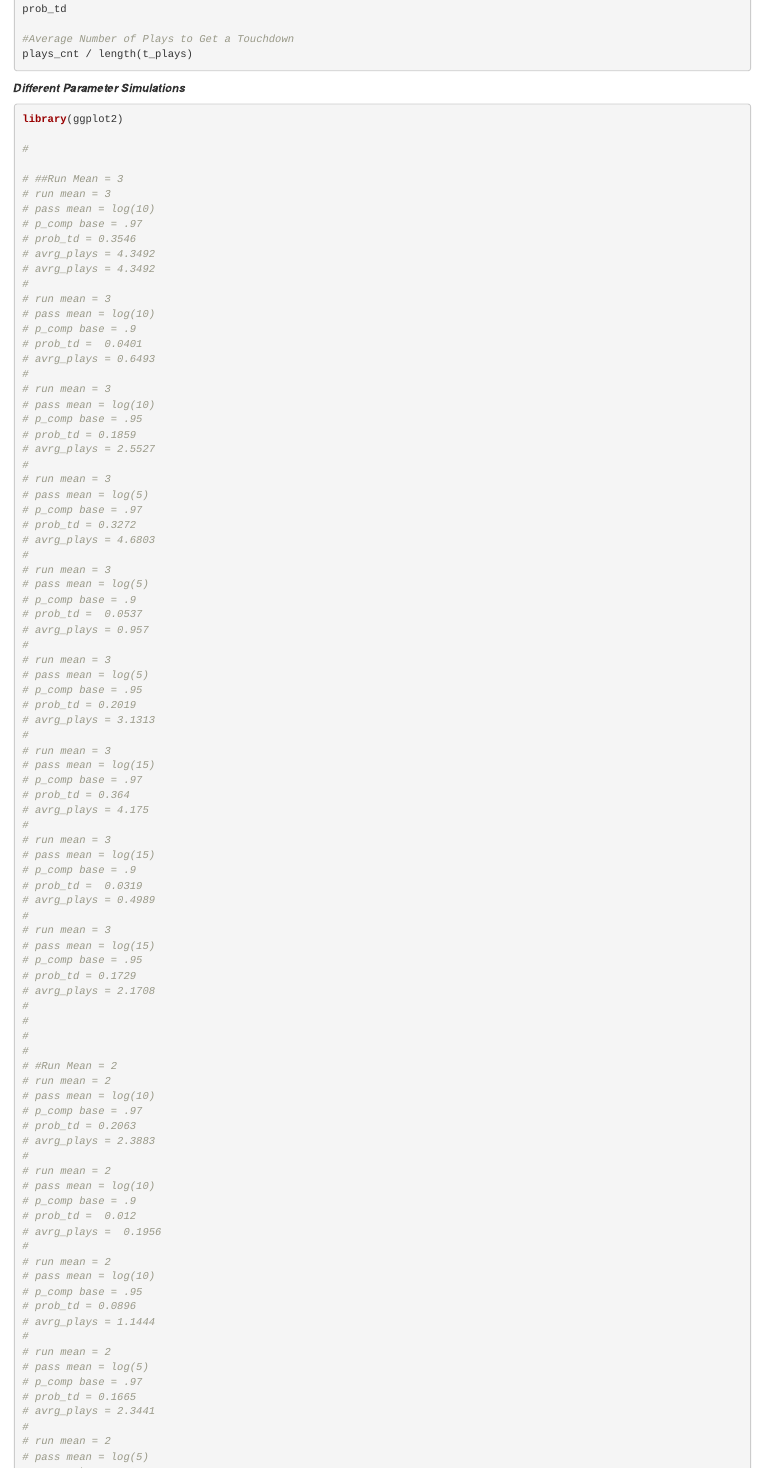
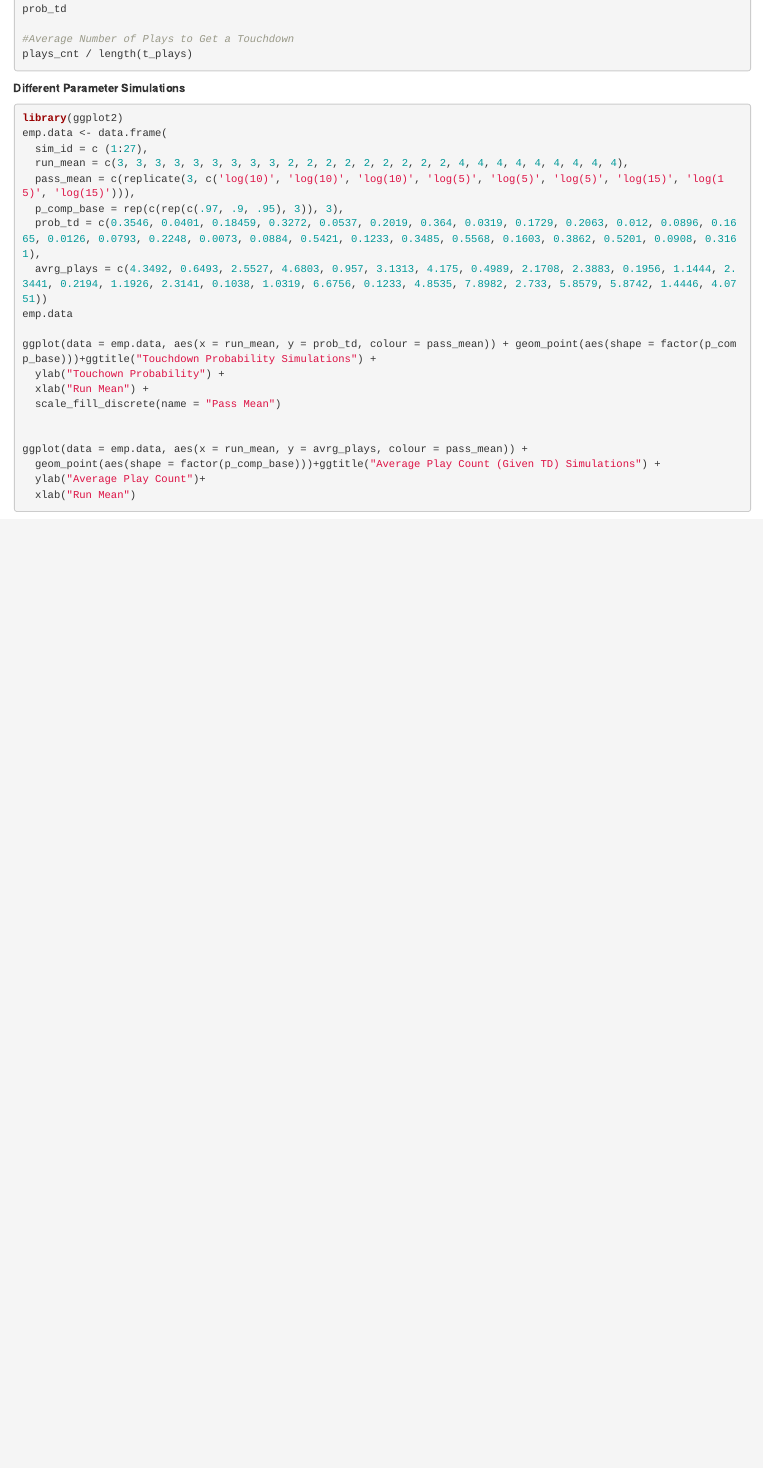
Before and after one commit to corinnesteuk/Football-Simulation, an R Markdown document (Original Simulation Stats & Graphs.Rmd): the page in a window 1100 px wide, from 12930 px down before the commit and from 13040 px down after it, so that both start at the same text. Rendered offline with R 4.5, knitr and Pandoc, with nearby package versions; code that draws random numbers runs with fixed seeds of ours; some code elsewhere in the file could not run offline.

Commit message:
Dec 3, Corinne edits

````diff
--- a/Original Simulation Stats & Graphs.Rmd
+++ b/Original Simulation Stats & Graphs.Rmd
@@ -692,96 +706,6 @@
 
 ```
 
-***Different Parameter Simulations***
+**Different Parameter Simulations**
 ```{r, eval = FALSE}
-
 library(ggplot2)
-
-#
-
-# ##Run Mean = 3
-# run mean = 3
-# pass mean = log(10)
-# p_comp base = .97
-# prob_td = 0.3546
-# avrg_plays = 4.3492
-# avrg_plays = 4.3492
-#
-# run mean = 3
-# pass mean = log(10)
-# p_comp base = .9
-# prob_td =  0.0401
-# avrg_plays = 0.6493
-#
-# run mean = 3
-# pass mean = log(10)
-# p_comp base = .95
-# prob_td = 0.1859
-# avrg_plays = 2.5527
-#
-# run mean = 3
-# pass mean = log(5)
-# p_comp base = .97
-# prob_td = 0.3272
-# avrg_plays = 4.6803
-#
-# run mean = 3
-# pass mean = log(5)
-# p_comp base = .9
-# prob_td =  0.0537
-# avrg_plays = 0.957
-#
-# run mean = 3
-# pass mean = log(5)
-# p_comp base = .95
-# prob_td = 0.2019
-# avrg_plays = 3.1313
-#
-# run mean = 3
-# pass mean = log(15)
-# p_comp base = .97
-# prob_td = 0.364
-# avrg_plays = 4.175
-#
-# run mean = 3
-# pass mean = log(15)
-# p_comp base = .9
-# prob_td =  0.0319
-# avrg_plays = 0.4989
-#
-# run mean = 3
-# pass mean = log(15)
-# p_comp base = .95
-# prob_td = 0.1729
-# avrg_plays = 2.1708
-#
-#
-#
-#
-# #Run Mean = 2
-# run mean = 2
-# pass mean = log(10)
-# p_comp base = .97
-# prob_td = 0.2063
-# avrg_plays = 2.3883
-#
-# run mean = 2
-# pass mean = log(10)
-# p_comp base = .9
-# prob_td =  0.012
-# avrg_plays =  0.1956
-#
-# run mean = 2
-# pass mean = log(10)
-# p_comp base = .95
-# prob_td = 0.0896
-# avrg_plays = 1.1444
-#
-# run mean = 2
-# pass mean = log(5)
-# p_comp base = .97
-# prob_td = 0.1665
-# avrg_plays = 2.3441
-#
-# run mean = 2
-# pass mean = log(5)
````
Also changed, not shown: Original Simulation Stats & Graphs.Rmd (105 more changed lines).
